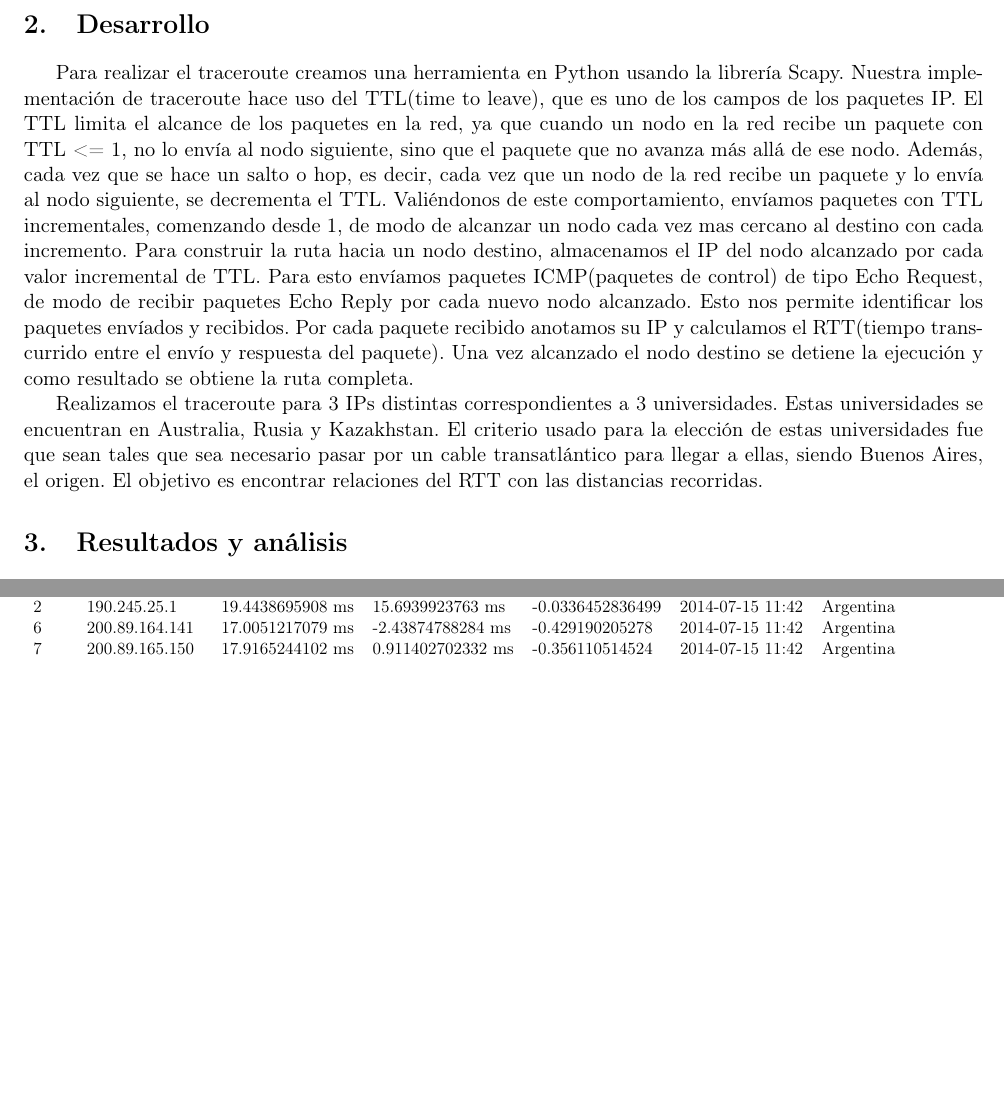
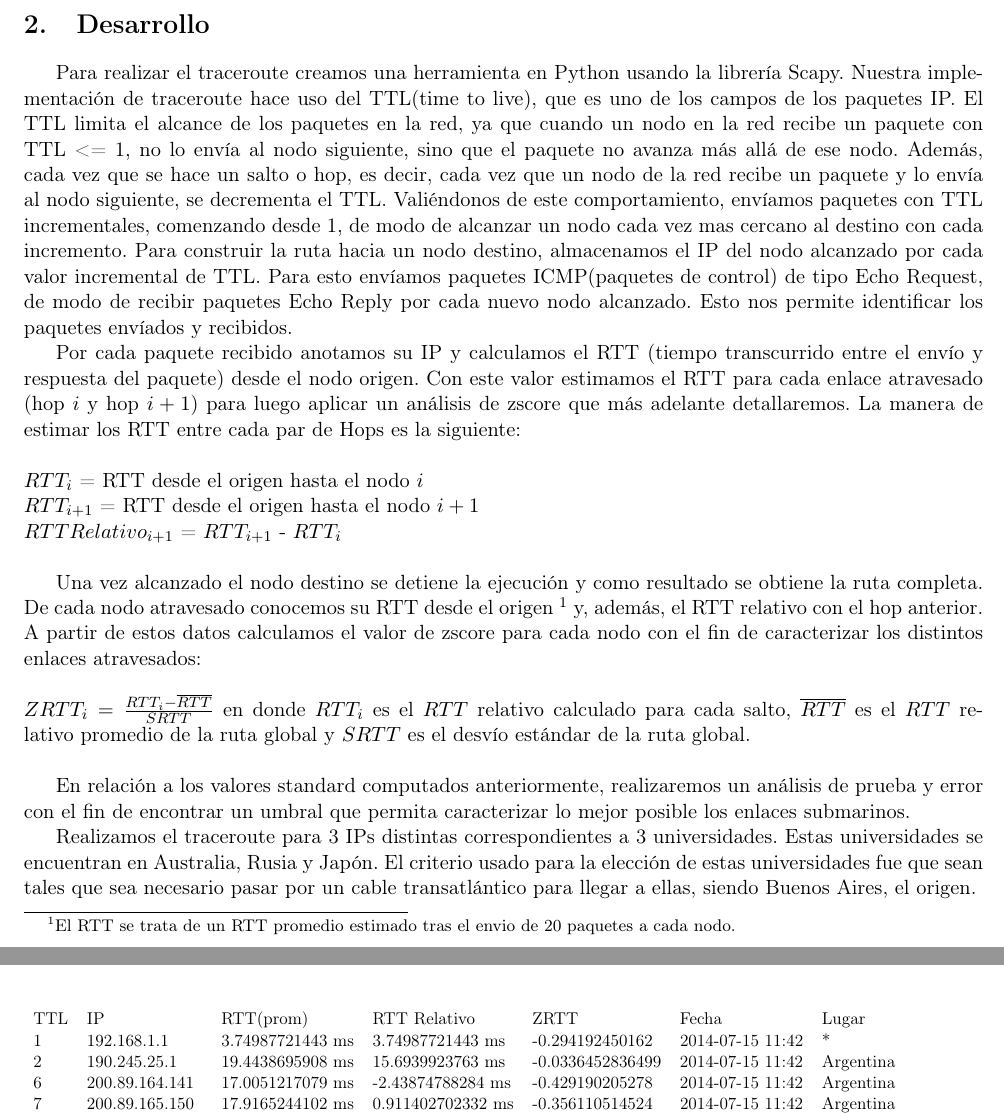
Before and after one commit to mnsantos/redes-tp2, a LaTeX document (informe/informe.tex, which reads informe/desarrollo.tex): two parts of pages 3 and 8 of 12, joined at a grey line, cut so that both start at the same text, the shorter picture padded with empty space. Compiled offline with pdfLaTeX.

Commit message:
desarrollo

```diff
--- a/informe/desarrollo.tex
+++ b/informe/desarrollo.tex
@@ -1,6 +1,24 @@
 Para realizar el traceroute creamos una herramienta en Python usando la librería Scapy.
-Nuestra implementación de traceroute hace uso del TTL(time to leave), que es uno de los campos de los paquetes IP. El TTL limita el alcance de los paquetes en la red, ya que cuando un nodo en la red recibe un paquete con TTL <= 1, no lo envía al nodo siguiente, sino que el paquete que no avanza más allá de ese nodo. Además, cada vez que se hace un salto o hop, es decir, cada vez que un nodo de la red recibe un paquete y lo envía al nodo siguiente, se decrementa el TTL. Valiéndonos de este comportamiento, envíamos paquetes con TTL incrementales, comenzando desde 1, de modo de alcanzar un nodo cada vez mas cercano al destino con cada incremento.
-Para construir la ruta hacia un nodo destino, almacenamos el IP del nodo alcanzado por cada valor incremental de TTL. Para esto envíamos paquetes ICMP(paquetes de control) de tipo Echo Request, de modo de recibir paquetes Echo Reply por cada nuevo nodo alcanzado. Esto nos permite identificar los paquetes envíados y recibidos. Por cada paquete recibido anotamos su IP y calculamos el RTT(tiempo transcurrido entre el envío y respuesta del paquete).
-Una vez alcanzado el nodo destino se detiene la ejecución y como resultado se obtiene la ruta completa.
+Nuestra implementación de traceroute hace uso del TTL(time to live), que es uno de los campos de los paquetes IP. El TTL limita el alcance de los paquetes en la red, ya que cuando un nodo en la red recibe un paquete con TTL <= 1, no lo envía al nodo siguiente, sino que el paquete no avanza más allá de ese nodo. Además, cada vez que se hace un salto o hop, es decir, cada vez que un nodo de la red recibe un paquete y lo envía al nodo siguiente, se decrementa el TTL. Valiéndonos de este comportamiento, envíamos paquetes con TTL incrementales, comenzando desde 1, de modo de alcanzar un nodo cada vez mas cercano al destino con cada incremento.
+Para construir la ruta hacia un nodo destino, almacenamos el IP del nodo alcanzado por cada valor incremental de TTL. Para esto envíamos paquetes ICMP(paquetes de control) de tipo Echo Request, de modo de recibir paquetes Echo Reply por cada nuevo nodo alcanzado. Esto nos permite identificar los paquetes envíados y recibidos.
 
-Realizamos el traceroute para 3 IPs distintas correspondientes a 3 universidades. Estas universidades se encuentran en Australia, Rusia y Kazakhstan. El criterio usado para la elección de estas universidades fue que sean tales que sea necesario pasar por un cable transatlántico para llegar a ellas, siendo Buenos Aires, el origen. El objetivo es encontrar relaciones del RTT con las distancias recorridas.
+Por cada paquete recibido anotamos su IP y calculamos el RTT (tiempo transcurrido entre el envío y respuesta del paquete) desde el nodo origen. Con este valor estimamos el RTT para cada enlace atravesado (hop $i$ y hop $i+1$) para luego aplicar un análisis de zscore que más adelante detallaremos. La manera de estimar los RTT entre cada par de Hops es la siguiente:
+\newline
+\newline
+$RTT_i$ = RTT desde el origen hasta el nodo $i$
+\newline
+$RTT_{i+1}$ = RTT desde el origen hasta el nodo $i+1$
+\newline
+$RTTRelativo_{i+1}$ = $RTT_{i+1}$ - $RTT_i$
+\newline
+
+Una vez alcanzado el nodo destino se detiene la ejecución y como resultado se obtiene la ruta completa. De cada nodo atravesado conocemos su RTT desde el origen \footnote{El RTT se trata de un RTT promedio estimado tras el envio de 20 paquetes a cada nodo.} y, además, el RTT relativo con el hop anterior. A partir de estos datos calculamos el valor de zscore para cada nodo con el fin de caracterizar los distintos enlaces atravesados:
+\newline
+\newline
+$ZRTT_i = \frac{RTT_i-\overline{RTT}}{SRTT}$
+en donde $RTT_i$ es el $RTT$ relativo calculado para cada salto, $\overline{RTT}$ es el $RTT$ relativo promedio de la ruta global y $SRTT$ es el desvío estándar de la ruta global.
+\newline
+
+En relación a los valores standard computados anteriormente, realizaremos un análisis de prueba y error con el fin de encontrar un umbral que permita caracterizar lo mejor posible los enlaces submarinos.
+
+Realizamos el traceroute para 3 IPs distintas correspondientes a 3 universidades. Estas universidades se encuentran en Australia, Rusia y Japón. El criterio usado para la elección de estas universidades fue que sean tales que sea necesario pasar por un cable transatlántico para llegar a ellas, siendo Buenos Aires, el origen.
```
